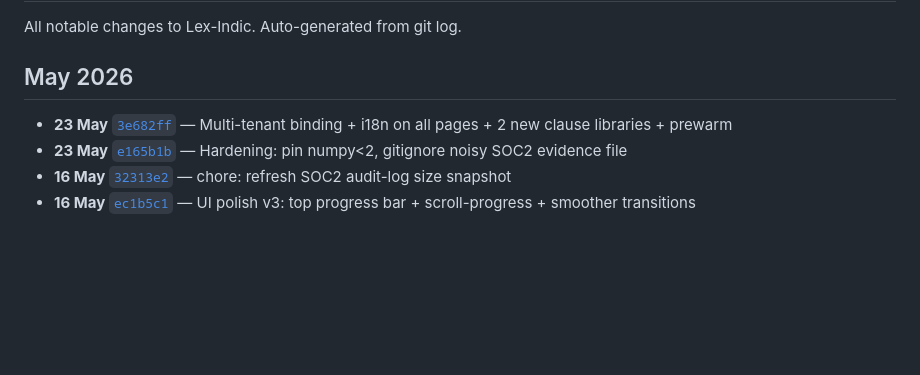
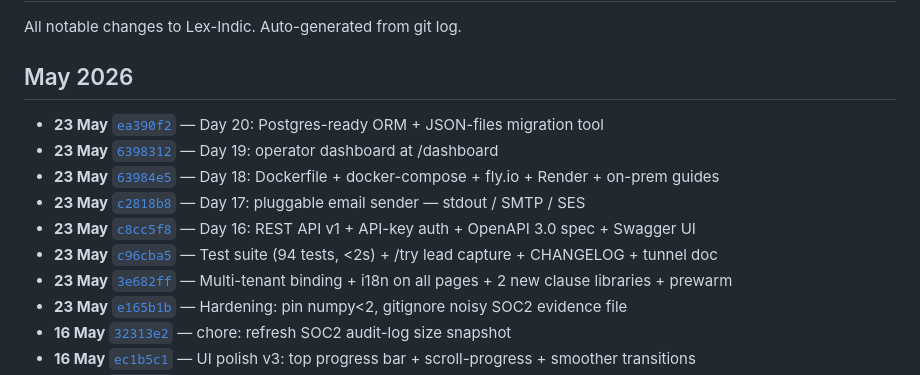
Before and after one commit to Yuvraj235/Lex-Indic-legal, a Markdown page: CHANGELOG.md, the part around the change. GitHub-like rendering; blank space fills up the shorter version.

```diff
--- a/CHANGELOG.md
+++ b/CHANGELOG.md
@@ -4,6 +4,12 @@ All notable changes to Lex-Indic. Auto-generated from git log.
 
 ## May 2026
 
+- **23 May** [`ea390f2`](https://github.com/Yuvraj235/Lex-Indic-legal/commit/ea390f2) — Day 20: Postgres-ready ORM + JSON-files migration tool
+- **23 May** [`6398312`](https://github.com/Yuvraj235/Lex-Indic-legal/commit/6398312) — Day 19: operator dashboard at /dashboard
+- **23 May** [`63984e5`](https://github.com/Yuvraj235/Lex-Indic-legal/commit/63984e5) — Day 18: Dockerfile + docker-compose + fly.io + Render + on-prem guides
+- **23 May** [`c2818b8`](https://github.com/Yuvraj235/Lex-Indic-legal/commit/c2818b8) — Day 17: pluggable email sender — stdout / SMTP / SES
+- **23 May** [`c8cc5f8`](https://github.com/Yuvraj235/Lex-Indic-legal/commit/c8cc5f8) — Day 16: REST API v1 + API-key auth + OpenAPI 3.0 spec + Swagger UI
+- **23 May** [`c96cba5`](https://github.com/Yuvraj235/Lex-Indic-legal/commit/c96cba5) — Test suite (94 tests, <2s) + /try lead capture + CHANGELOG + tunnel doc
 - **23 May** [`3e682ff`](https://github.com/Yuvraj235/Lex-Indic-legal/commit/3e682ff) — Multi-tenant binding + i18n on all pages + 2 new clause libraries + prewarm
 - **23 May** [`e165b1b`](https://github.com/Yuvraj235/Lex-Indic-legal/commit/e165b1b) — Hardening: pin numpy<2, gitignore noisy SOC2 evidence file
 - **16 May** [`32313e2`](https://github.com/Yuvraj235/Lex-Indic-legal/commit/32313e2) — chore: refresh SOC2 audit-log size snapshot
```
Also changed, not shown: README.md (+30 -4 lines).
